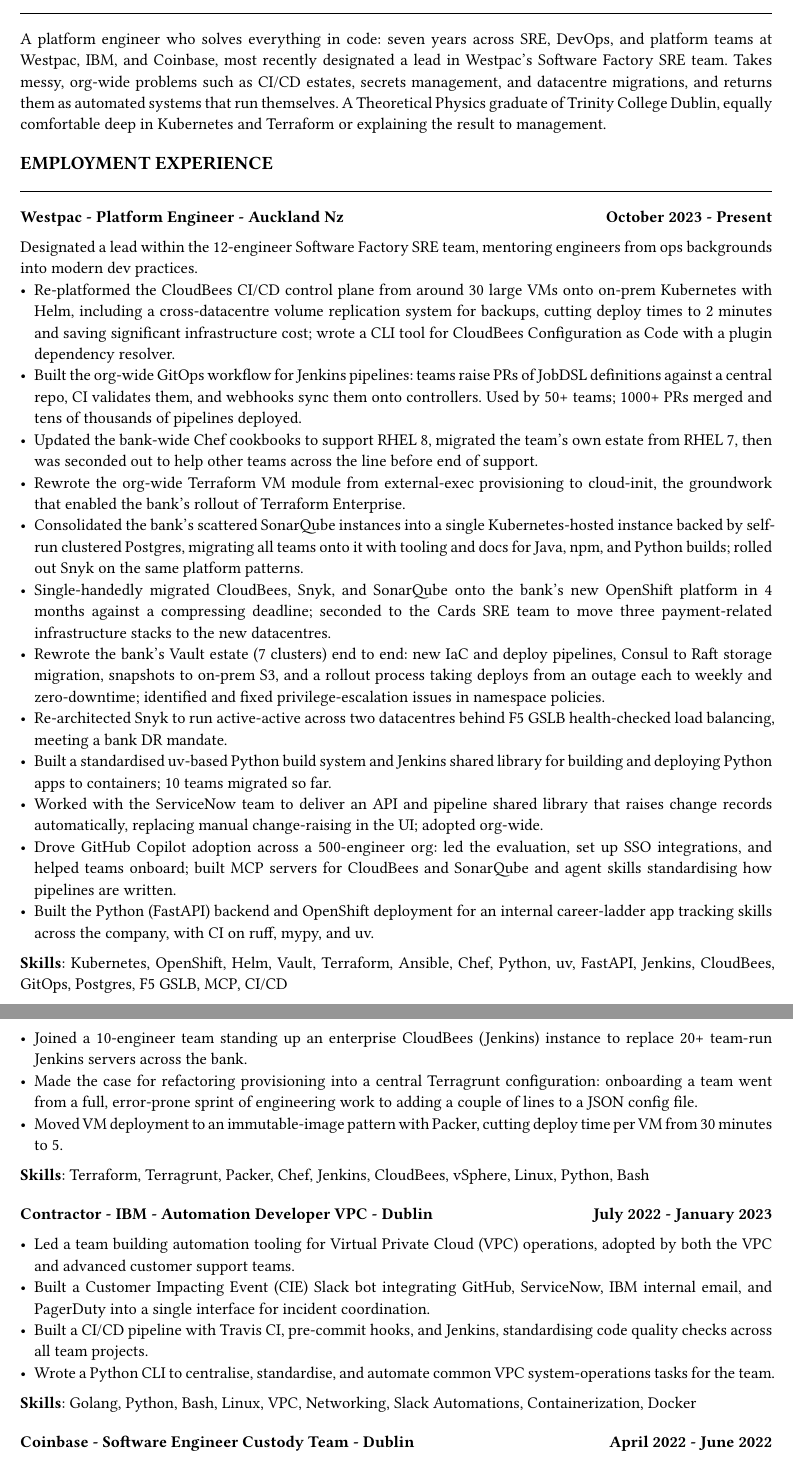
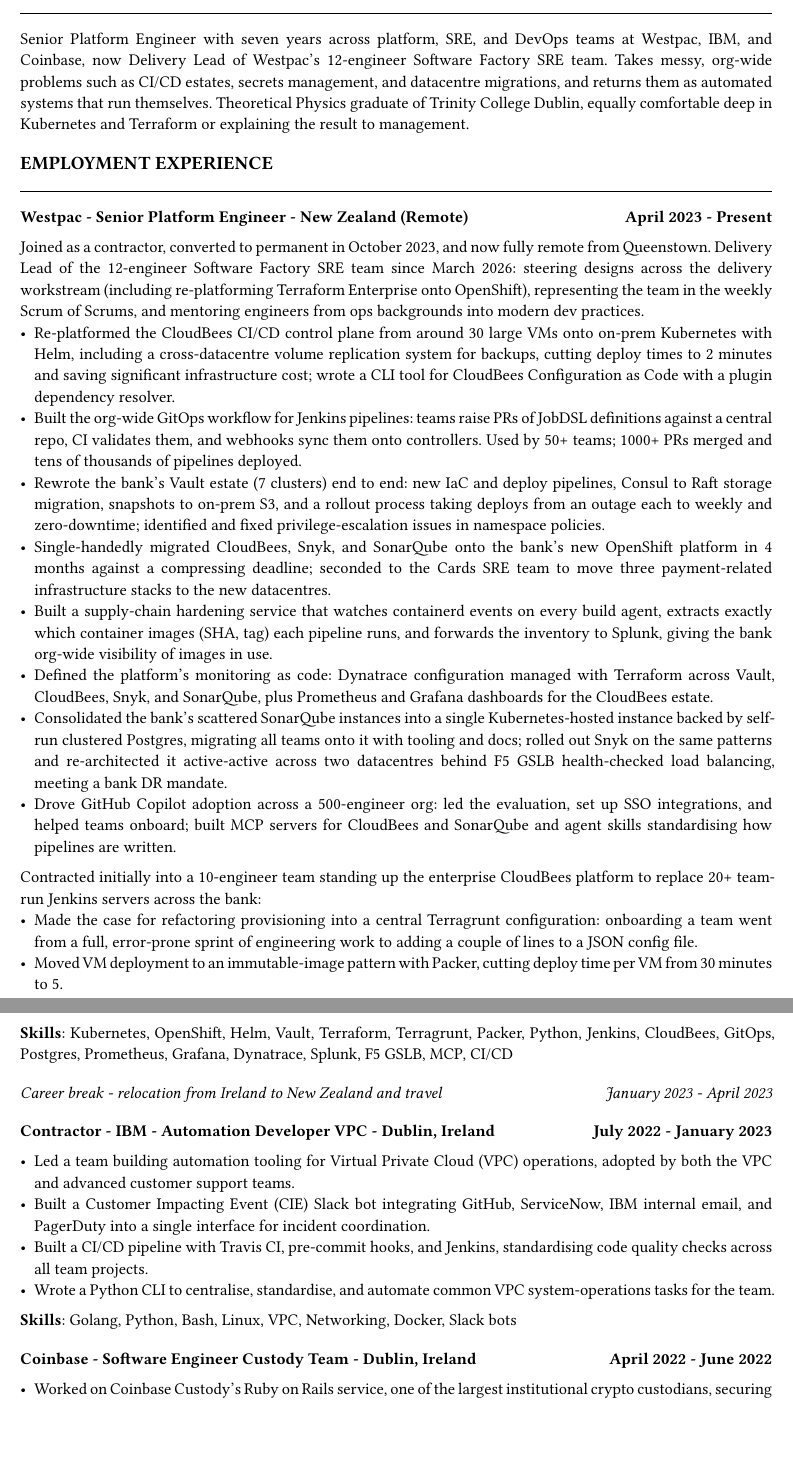
Before and after one commit to dbw16/cv, a Typst document (cv.typ): two parts of pages 1 and 2 of 3 before the commit and two parts of pages 1 and 2 of 2 after it, joined at a grey line, cut so that both start at the same text, the shorter picture padded with empty space. Compiled offline with Typst 0.15.

Commit message:
updates shorter

```diff
--- a/cv.typ
+++ b/cv.typ
@@ -20,4 +27,3 @@
 #align(center)[
   #text(size: 20pt)[David Williams] \
   Queenstown, New Zealand \
-  david\@williams.it.com
@@ -24,9 +33,5 @@
 ]
 
 #section("Profile")
-A platform engineer who solves everything in code: seven years across SRE, DevOps, and platform
-teams at Westpac, IBM, and Coinbase, most recently designated a lead in Westpac's Software Factory
-SRE team. Takes messy, org-wide problems such as CI/CD estates, secrets management, and datacentre
-migrations, and returns them as automated systems that run themselves. A Theoretical Physics
-graduate of Trinity College Dublin, equally comfortable deep in Kubernetes and Terraform or
-explaining the result to management.
+Senior Platform Engineer with seven years across platform, SRE, and DevOps teams at Westpac,
+IBM, and Coinbase, now Delivery Lead of Westpac's 12-engineer Software Factory SRE team. Takes
@@ -33,10 +42,12 @@
 
 #section("Employment Experience")
 
-#entry("Westpac - Platform Engineer - Auckland Nz", "October 2023 - Present")[
-  // TODO: add the date of the Software Factory SRE lead designation
-  Designated a lead within the 12-engineer Software Factory SRE team, mentoring engineers from
-  ops backgrounds into modern dev practices.
+#entry("Westpac - Senior Platform Engineer - New Zealand (Remote)", "April 2023 - Present")[
+  Joined as a contractor, converted to permanent in October 2023, and now fully remote from
+  Queenstown. Delivery Lead of the 12-engineer Software Factory SRE team since March 2026:
+  steering designs across the delivery workstream (including re-platforming Terraform
+  Enterprise onto OpenShift), representing the team in the weekly Scrum of Scrums, and
+  mentoring engineers from ops backgrounds into modern dev practices.
   - Re-platformed the CloudBees CI/CD control plane from around 30 large VMs onto on-prem
     Kubernetes with Helm, including a cross-datacentre volume replication system for backups,
     cutting deploy times to 2 minutes and saving significant infrastructure cost; wrote a CLI
@@ -44,10 +55,3 @@
   - Built the org-wide GitOps workflow for Jenkins pipelines: teams raise PRs of JobDSL
     definitions against a central repo, CI validates them, and webhooks sync them onto
     controllers. Used by 50+ teams; 1000+ PRs merged and tens of thousands of pipelines deployed.
-  - Updated the bank-wide Chef cookbooks to support RHEL 8, migrated the team's own estate from
-    RHEL 7, then was seconded out to help other teams across the line before end of support.
-  - Rewrote the org-wide Terraform VM module from external-exec provisioning to cloud-init,
-    the groundwork that enabled the bank's rollout of Terraform Enterprise.
-  - Consolidated the bank's scattered SonarQube instances into a single Kubernetes-hosted
-    instance backed by self-run clustered Postgres, migrating all teams onto it with tooling and
-    docs for Java, npm, and Python builds; rolled out Snyk on the same platform patterns.
@@ -63,30 +62,36 @@
-  - Built a standardised uv-based Python build system and Jenkins shared library for building
-    and deploying Python apps to containers; 10 teams migrated so far.
-  - Worked with the ServiceNow team to deliver an API and pipeline shared library that raises
-    change records automatically, replacing manual change-raising in the UI; adopted org-wide.
+  - Single-handedly migrated CloudBees, Snyk, and SonarQube onto the bank's new OpenShift
+    platform in 4 months against a compressing deadline; seconded to the Cards SRE team to move
+    three payment-related infrastructure stacks to the new datacentres.
+  - Built a supply-chain hardening service that watches containerd events on every build
+    agent, extracts exactly which container images (SHA, tag) each pipeline runs, and forwards
+    the inventory to Splunk, giving the bank org-wide visibility of images in use.
+  - Defined the platform's monitoring as code: Dynatrace configuration managed with Terraform
+    across Vault, CloudBees, Snyk, and SonarQube, plus Prometheus and Grafana dashboards for
+    the CloudBees estate.
+  - Consolidated the bank's scattered SonarQube instances into a single Kubernetes-hosted
+    instance backed by self-run clustered Postgres, migrating all teams onto it with tooling
+    and docs; rolled out Snyk on the same patterns and re-architected it active-active across
+    two datacentres behind F5 GSLB health-checked load balancing, meeting a bank DR mandate.
   - Drove GitHub Copilot adoption across a 500-engineer org: led the evaluation, set up SSO
     integrations, and helped teams onboard; built MCP servers for CloudBees and SonarQube and
     agent skills standardising how pipelines are written.
-  - Built the Python (FastAPI) backend and OpenShift deployment for an internal career-ladder
-    app tracking skills across the company, with CI on ruff, mypy, and uv.
-  *Skills*: Kubernetes, OpenShift, Helm, Vault, Terraform, Ansible, Chef, Python, uv, FastAPI,
-  Jenkins, CloudBees, GitOps, Postgres, F5 GSLB, MCP, CI/CD
-]
-
-#v(0.5em)
-#entry("Contractor - Westpac - Platform Engineer - Auckland Nz", "April 2023 - October 2023")[
-  - Joined a 10-engineer team standing up an enterprise CloudBees (Jenkins) instance to replace
-    20+ team-run Jenkins servers across the bank.
+  Contracted initially into a 10-engineer team standing up the enterprise CloudBees platform
+  to replace 20+ team-run Jenkins servers across the bank:
   - Made the case for refactoring provisioning into a central Terragrunt configuration:
     onboarding a team went from a full, error-prone sprint of engineering work to adding a
     couple of lines to a JSON config file.
   - Moved VM deployment to an immutable-image pattern with Packer, cutting deploy time per VM
     from 30 minutes to 5.
-  *Skills*: Terraform, Terragrunt, Packer, Chef, Jenkins, CloudBees, vSphere, Linux, Python, Bash
+  *Skills*: Kubernetes, OpenShift, Helm, Vault, Terraform, Terragrunt, Packer, Python,
+  Jenkins, CloudBees, GitOps, Postgres, Prometheus, Grafana, Dynatrace, Splunk, F5 GSLB, MCP,
+  CI/CD
 ]
 
 #v(0.5em)
-#entry("Contractor - IBM - Automation Developer VPC - Dublin", "July 2022 - January 2023")[
+#career-break("Career break - relocation from Ireland to New Zealand and travel", "January 2023 - April 2023")
+
+#v(0.5em)
+#entry("Contractor - IBM - Automation Developer VPC - Dublin, Ireland", "July 2022 - January 2023")[
   - Led a team building automation tooling for Virtual Private Cloud (VPC) operations, adopted by
     both the VPC and advanced customer support teams.
   - Built a Customer Impacting Event (CIE) Slack bot integrating GitHub, ServiceNow, IBM internal
@@ -95,8 +100,9 @@
     quality checks across all team projects.
   - Wrote a Python CLI to centralise, standardise, and automate common VPC system-operations
     tasks for the team.
-  *Skills*: Golang, Python, Bash, Linux, VPC, Networking, Slack Automations, Containerization, Docker
+  *Skills*: Golang, Python, Bash, Linux, VPC, Networking, Docker, Slack bots
 ]
 
 #v(0.5em)
-#entry("Coinbase - Software Engineer Custody Team - Dublin", "April 2022 - June 2022")[
+#entry("Coinbase - Software Engineer Custody Team - Dublin, Ireland", "April 2022 - June 2022")[
+  - Worked on Coinbase Custody's Ruby on Rails service, one of the largest institutional
@@ -108,4 +112,4 @@
+  *Skills*: Golang, Ruby, RSpec, Kafka, Temporal, MongoDB, AWS, GitHub
 ]
 
 #v(0.5em)
-#entry("IBM - SRE IBM Kubernetes Service - Dublin", "May 2020 - October 2021")[
```
Also changed, not shown: cv.typ (47 more changed lines).
